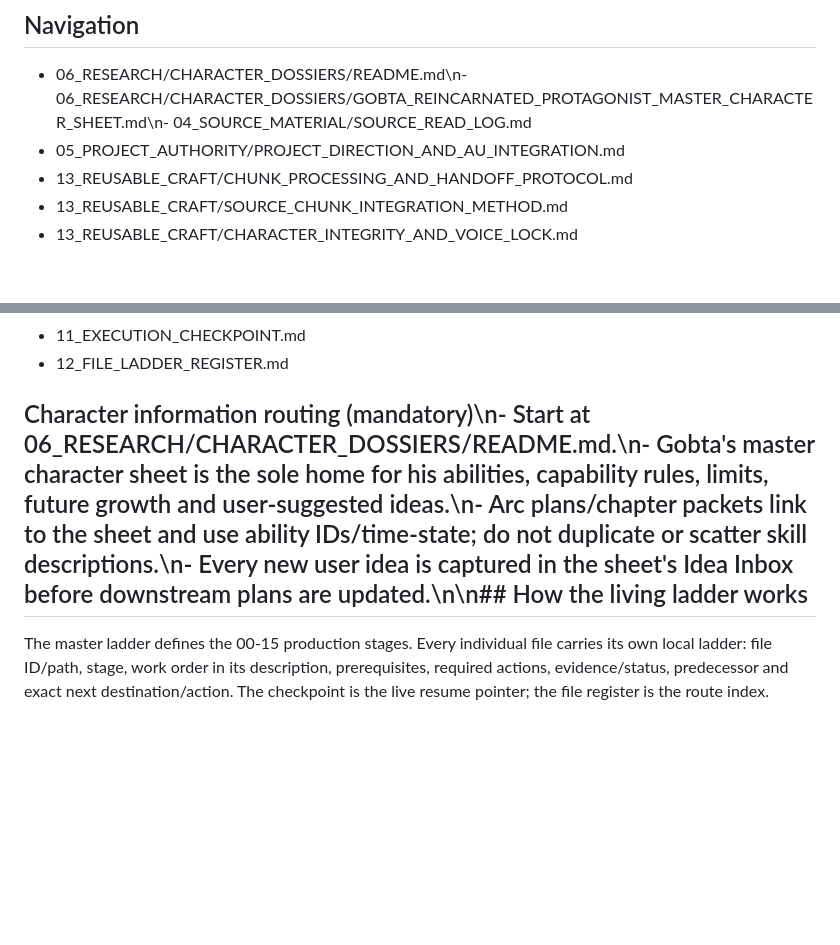
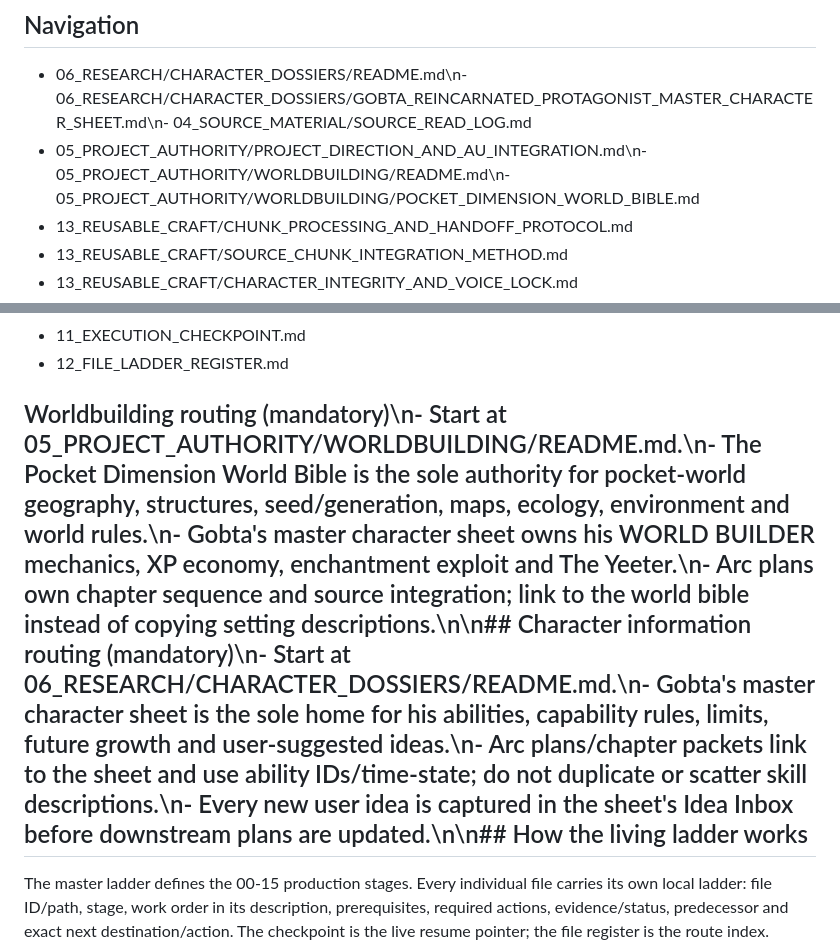
Before and after one commit to zipyzap3-wq/-tensura-control-room, a Markdown page: PROJECTS/TENSURA_WORKFLOW_LADDER/README.md, 2 parts joined by grey strips. Rendered like a GitHub page; blank space fills up the shorter version.

Commit message:
Add worldbuilding navigation and authority routing

```diff
--- a/PROJECTS/TENSURA_WORKFLOW_LADDER/README.md
+++ b/PROJECTS/TENSURA_WORKFLOW_LADDER/README.md
@@ -17,7 +17,7 @@ This is a clean-slate project area inside the Central Control Room repository. I
 
 ## Navigation
 - 06_RESEARCH/CHARACTER_DOSSIERS/README.md\n- 06_RESEARCH/CHARACTER_DOSSIERS/GOBTA_REINCARNATED_PROTAGONIST_MASTER_CHARACTER_SHEET.md\n- 04_SOURCE_MATERIAL/SOURCE_READ_LOG.md
-- 05_PROJECT_AUTHORITY/PROJECT_DIRECTION_AND_AU_INTEGRATION.md
+- 05_PROJECT_AUTHORITY/PROJECT_DIRECTION_AND_AU_INTEGRATION.md\n- 05_PROJECT_AUTHORITY/WORLDBUILDING/README.md\n- 05_PROJECT_AUTHORITY/WORLDBUILDING/POCKET_DIMENSION_WORLD_BIBLE.md
 - 13_REUSABLE_CRAFT/CHUNK_PROCESSING_AND_HANDOFF_PROTOCOL.md
 - 13_REUSABLE_CRAFT/SOURCE_CHUNK_INTEGRATION_METHOD.md
 - 13_REUSABLE_CRAFT/CHARACTER_INTEGRITY_AND_VOICE_LOCK.md
@@ -38,7 +38,7 @@ This is a clean-slate project area inside the Central Control Room repository. I
 - 11_EXECUTION_CHECKPOINT.md
 - 12_FILE_LADDER_REGISTER.md
 
-## Character information routing (mandatory)\n- Start at 06_RESEARCH/CHARACTER_DOSSIERS/README.md.\n- Gobta's master character sheet is the sole home for his abilities, capability rules, limits, future growth and user-suggested ideas.\n- Arc plans/chapter packets link to the sheet and use ability IDs/time-state; do not duplicate or scatter skill descriptions.\n- Every new user idea is captured in the sheet's Idea Inbox before downstream plans are updated.\n\n## How the living ladder works
+## Worldbuilding routing (mandatory)\n- Start at 05_PROJECT_AUTHORITY/WORLDBUILDING/README.md.\n- The Pocket Dimension World Bible is the sole authority for pocket-world geography, structures, seed/generation, maps, ecology, environment and world rules.\n- Gobta's master character sheet owns his WORLD BUILDER mechanics, XP economy, enchantment exploit and The Yeeter.\n- Arc plans own chapter sequence and source integration; link to the world bible instead of copying setting descriptions.\n\n## Character information routing (mandatory)\n- Start at 06_RESEARCH/CHARACTER_DOSSIERS/README.md.\n- Gobta's master character sheet is the sole home for his abilities, capability rules, limits, future growth and user-suggested ideas.\n- Arc plans/chapter packets link to the sheet and use ability IDs/time-state; do not duplicate or scatter skill descriptions.\n- Every new user idea is captured in the sheet's Idea Inbox before downstream plans are updated.\n\n## How the living ladder works
 The master ladder defines the 00-15 production stages. Every individual file carries its own local ladder: file ID/path, stage, work order in its description, prerequisites, required actions, evidence/status, predecessor and exact next destination/action. The checkpoint is the live resume pointer; the file register is the route index. Update all three after each completed work unit.
 
 Source intake is governed by `13_REUSABLE_CRAFT/CHUNK_PROCESSING_AND_HANDOFF_PROTOCOL.md`. It requires QUEUED → OPENED → READ IN FULL → EXTRACTED → BOUNDARIES CHECKED → RECONCILED → VERIFIED. The process tracks cross-chunk scenes, event beats, cast responsibilities, page gaps, character knowledge and the next exact source file. Importing a file never counts as reading it.
```
